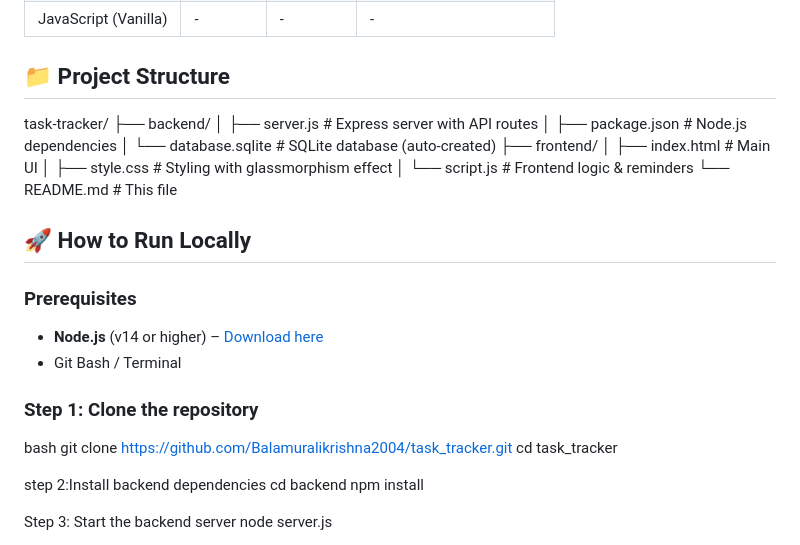
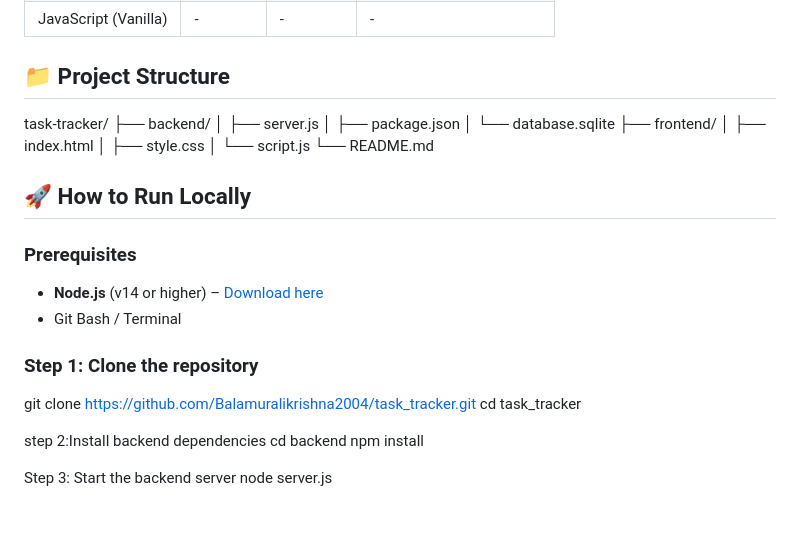
Before and after one commit to Balamuralikrishna2004/task_tracker, a Markdown page: README.md, the part around the change. GitHub-like rendering; blank space fills up the shorter version.

```diff
--- a/README.md
+++ b/README.md
@@ -24,16 +24,17 @@ A full-stack task management application designed for students, especially those
 | JavaScript (Vanilla) | - | - | - |
 
 ## 📁 Project Structure
+
 task-tracker/
 ├── backend/
-│ ├── server.js # Express server with API routes
-│ ├── package.json # Node.js dependencies
-│ └── database.sqlite # SQLite database (auto-created)
+│ ├── server.js
+│ ├── package.json
+│ └── database.sqlite
 ├── frontend/
-│ ├── index.html # Main UI
-│ ├── style.css # Styling with glassmorphism effect
-│ └── script.js # Frontend logic & reminders
-└── README.md # This file
+│ ├── index.html
+│ ├── style.css
+│ └── script.js
+└── README.md
 
 
 ## 🚀 How to Run Locally
@@ -43,7 +44,6 @@ task-tracker/
 - Git Bash / Terminal
 
 ### Step 1: Clone the repository
-bash
 git clone https://github.com/Balamuralikrishna2004/task_tracker.git
 cd task_tracker
 
```
